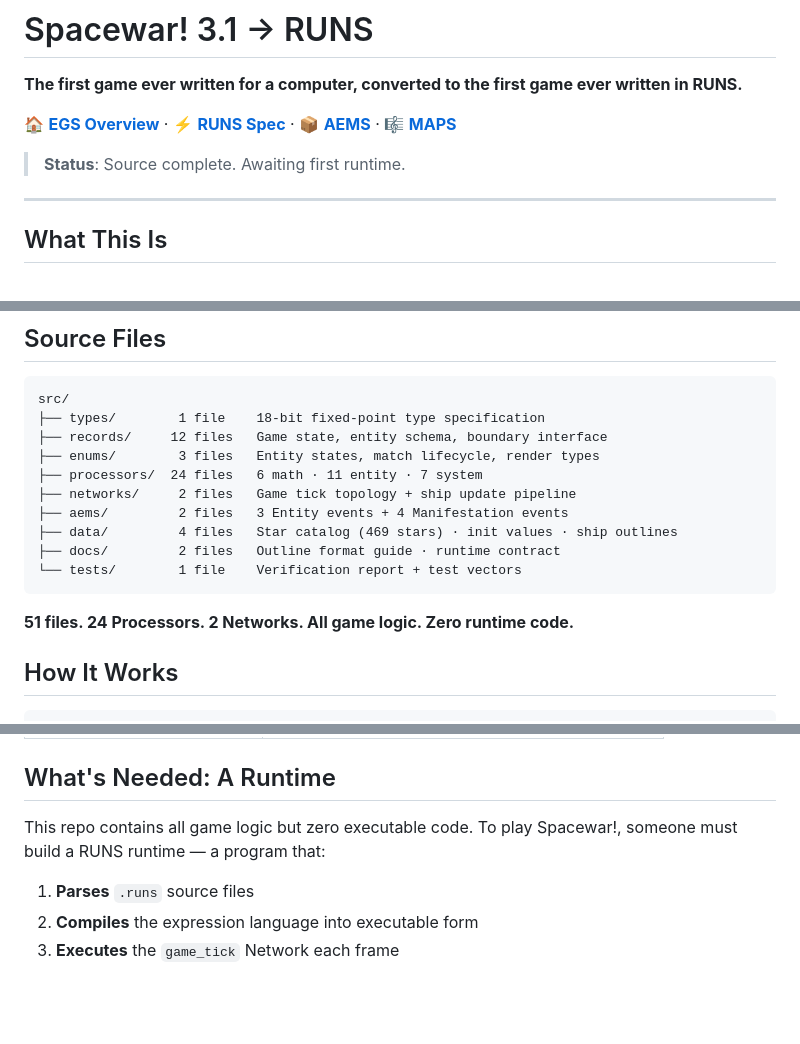
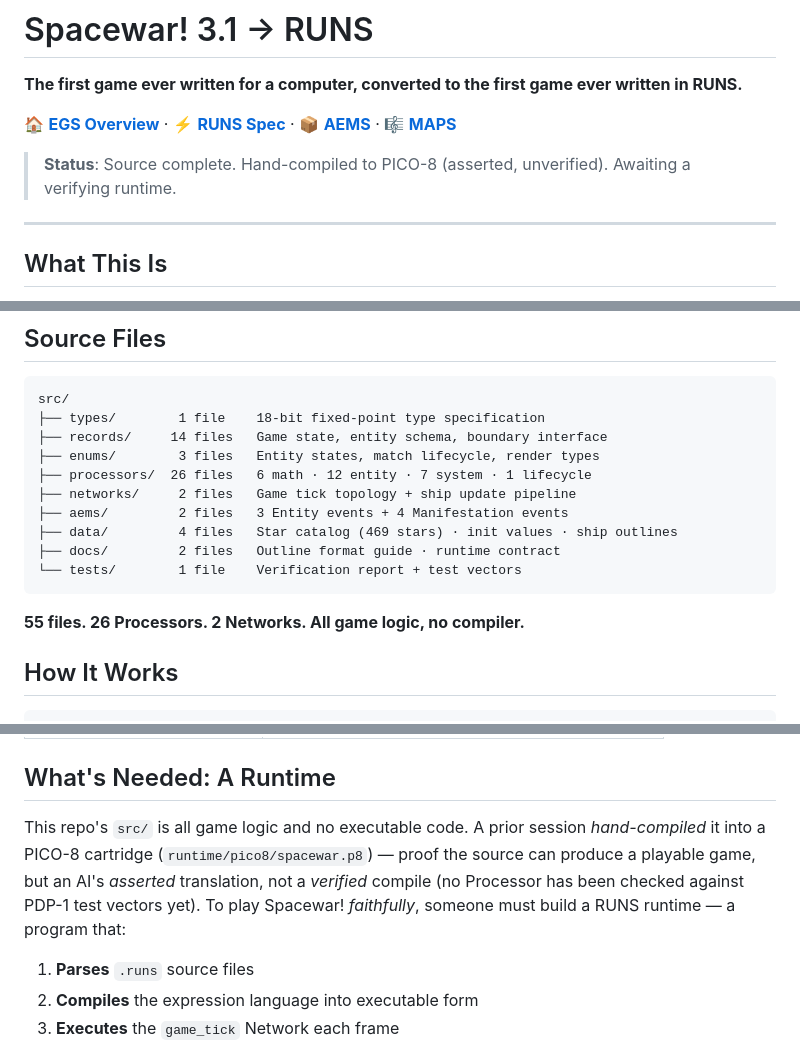
Before and after one commit to wScottSh/RUNS-Spacewar, a Markdown page: README.md, 3 parts joined by grey strips. Drawn GitHub-style; blank space fills up the shorter version.

Commit message:
docs: update README for hand-compiled PICO-8 status
Reflect the asserted-but-unverified PICO-8 cartridge in the README:
status line now notes the hand-compile, file/Processor counts bumped to
55 files / 26 Processors (records 12->14, processors 24->26 with a new
lifecycle Processor), and the runtime section explains the cartridge is
an AI-asserted translation, not a verified compile against PDP-1 vectors.

Co-Authored-By: Claude Opus 4.8 <noreply@anthropic.com>

````diff
--- a/README.md
+++ b/README.md
@@ -7,7 +7,7 @@
 · 📦 **[AEMS](https://github.com/enduring-game-standard/aems-schema)**
 · 🎼 **[MAPS](https://github.com/enduring-game-standard/maps-notation)**
 
-> **Status**: Source complete. Awaiting first runtime.
+> **Status**: Source complete. Hand-compiled to PICO-8 (asserted, unverified). Awaiting a verifying runtime.
 
 ---
 
@@ -24,9 +24,9 @@ Every line of the original 1,870-line PDP-1 assembly has been mapped to a RUNS e
 ```
 src/
 ├── types/        1 file    18-bit fixed-point type specification
-├── records/     12 files   Game state, entity schema, boundary interface
+├── records/     14 files   Game state, entity schema, boundary interface
 ├── enums/        3 files   Entity states, match lifecycle, render types
-├── processors/  24 files   6 math · 11 entity · 7 system
+├── processors/  26 files   6 math · 12 entity · 7 system · 1 lifecycle
 ├── networks/     2 files   Game tick topology + ship update pipeline
 ├── aems/         2 files   3 Entity events + 4 Manifestation events
 ├── data/         4 files   Star catalog (469 stars) · init values · ship outlines
@@ -34,7 +34,7 @@ src/
 └── tests/        1 file    Verification report + test vectors
 ```
 
-**51 files. 24 Processors. 2 Networks. All game logic. Zero runtime code.**
+**55 files. 26 Processors. 2 Networks. All game logic, no compiler.**
 
 ## How It Works
 
@@ -74,7 +74,7 @@ The `conversion/` directory contains the complete scholarly analysis:
 
 ## What's Needed: A Runtime
 
-This repo contains all game logic but zero executable code. To play Spacewar!, someone must build a RUNS runtime — a program that:
+This repo's `src/` is all game logic and no executable code. A prior session *hand-compiled* it into a PICO-8 cartridge (`runtime/pico8/spacewar.p8`) — proof the source can produce a playable game, but an AI's *asserted* translation, not a *verified* compile (no Processor has been checked against PDP-1 test vectors yet). To play Spacewar! *faithfully*, someone must build a RUNS runtime — a program that:
 
 1. **Parses** `.runs` source files
 2. **Compiles** the expression language into executable form
````
